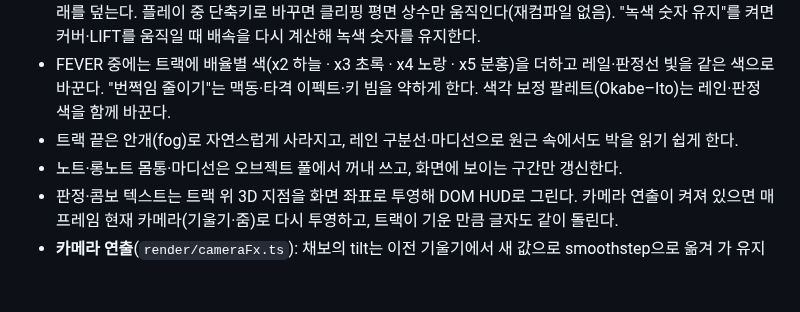
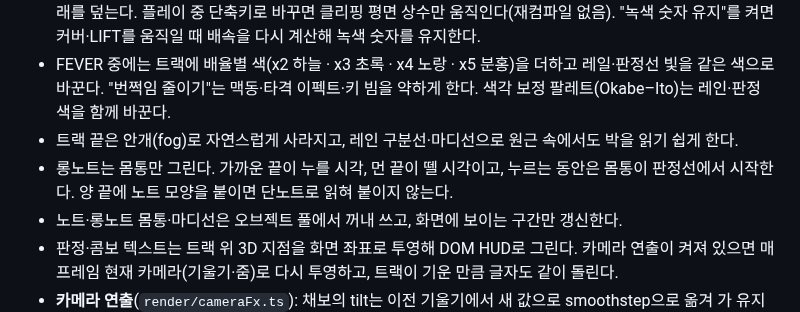
Before and after one commit to DreamChaserDeekay/Generative-Rhythm-Game, a Markdown page: docs/ARCHITECTURE.md, the part around the change. Drawn GitHub-style; blank space fills up the shorter version.

```diff
--- a/docs/ARCHITECTURE.md
+++ b/docs/ARCHITECTURE.md
@@ -107,6 +107,7 @@
 - 레인 커버: SUDDEN+(먼 쪽) · HIDDEN+(판정선 쪽)는 노트·롱노트·마디선 재질에 공유 클리핑 평면 두 개를 걸어 정확히 잘라내고, 그 위에 커버 판과 경계선을 그린다. LIFT는 판정선·키 빔·이펙트를 위로 옮기고 판정선 아래를 덮는다. 플레이 중 단축키로 바꾸면 클리핑 평면 상수만 움직인다(재컴파일 없음). "녹색 숫자 유지"를 켜면 커버·LIFT를 움직일 때 배속을 다시 계산해 녹색 숫자를 유지한다.
 - FEVER 중에는 트랙에 배율별 색(x2 하늘 · x3 초록 · x4 노랑 · x5 분홍)을 더하고 레일·판정선 빛을 같은 색으로 바꾼다. "번쩍임 줄이기"는 맥동·타격 이펙트·키 빔을 약하게 한다. 색각 보정 팔레트(Okabe–Ito)는 레인·판정 색을 함께 바꾼다.
 - 트랙 끝은 안개(fog)로 자연스럽게 사라지고, 레인 구분선·마디선으로 원근 속에서도 박을 읽기 쉽게 한다.
+- 롱노트는 몸통만 그린다. 가까운 끝이 누를 시각, 먼 끝이 뗄 시각이고, 누르는 동안은 몸통이 판정선에서 시작한다. 양 끝에 노트 모양을 붙이면 단노트로 읽혀 붙이지 않는다.
 - 노트·롱노트 몸통·마디선은 오브젝트 풀에서 꺼내 쓰고, 화면에 보이는 구간만 갱신한다.
 - 판정·콤보 텍스트는 트랙 위 3D 지점을 화면 좌표로 투영해 DOM HUD로 그린다. 카메라 연출이 켜져 있으면 매 프레임 현재 카메라(기울기·줌)로 다시 투영하고, 트랙이 기운 만큼 글자도 같이 돌린다.
 - **카메라 연출**(`render/cameraFx.ts`): 채보의 tilt는 이전 기울기에서 새 값으로 smoothstep으로 옮겨 가 유지하고, zoom은 (1 − 진행률)²로 감쇠하는 펄스다. 매 프레임 기본 카메라 자세(쿼터니언·FOV)에 roll(최대 7°)과 FOV 축소(최대 7%)를 얹는다. 세기는 설정값(0–1, "번쩍임 줄이기"면 절반)을 곱한다. 수치는 `config/camera.json`의 `fx`.
```
Also changed, not shown: README.md (+2 -2 lines), docs/TESTING.md (+2 -1 lines), docs/screenshots/03-play-7k.png, docs/screenshots/04-play-effects.png, docs/screenshots/05-play-6kfx.png, 3 other files.
